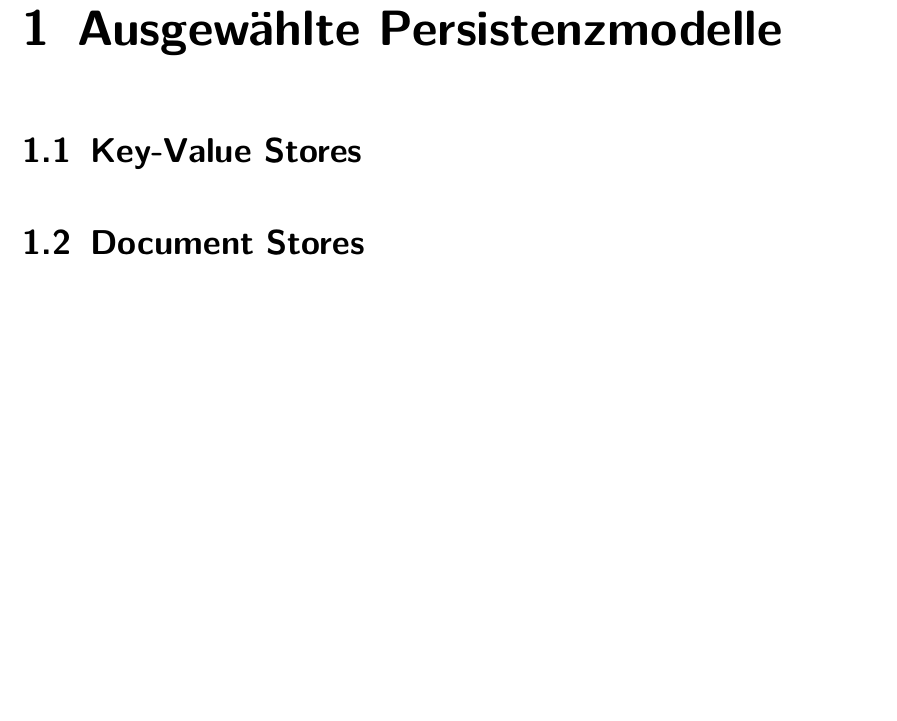
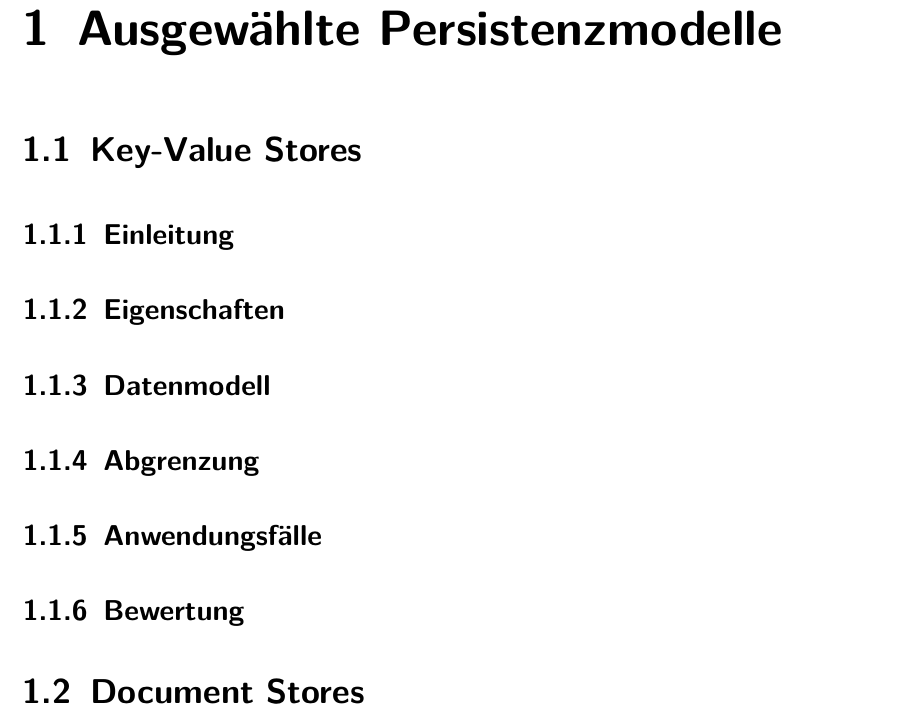
Before and after one commit to FranzD1991/SchemaloseDatenbankenWS1617, a LaTeX document (1/document.tex, which reads 1/keyvalue.tex): part of page 5 of 8, cut so that both start at the same text, the shorter picture padded with empty space. Compiled offline with pdfLaTeX.

Commit message:
Unterkapitel Key-Value-Stores
:palm_tree:

```diff
--- a/1/keyvalue.tex
+++ b/1/keyvalue.tex
@@ -1 +1,7 @@
 \section{Key-Value Stores}
+\subsection{Einleitung}
+\subsection{Eigenschaften}
+\subsection{Datenmodell}
+\subsection{Abgrenzung}
+\subsection{Anwendungsfälle}
+\subsection{Bewertung}
```
Also changed, not shown: 1/document.pdf, 2 other files.
